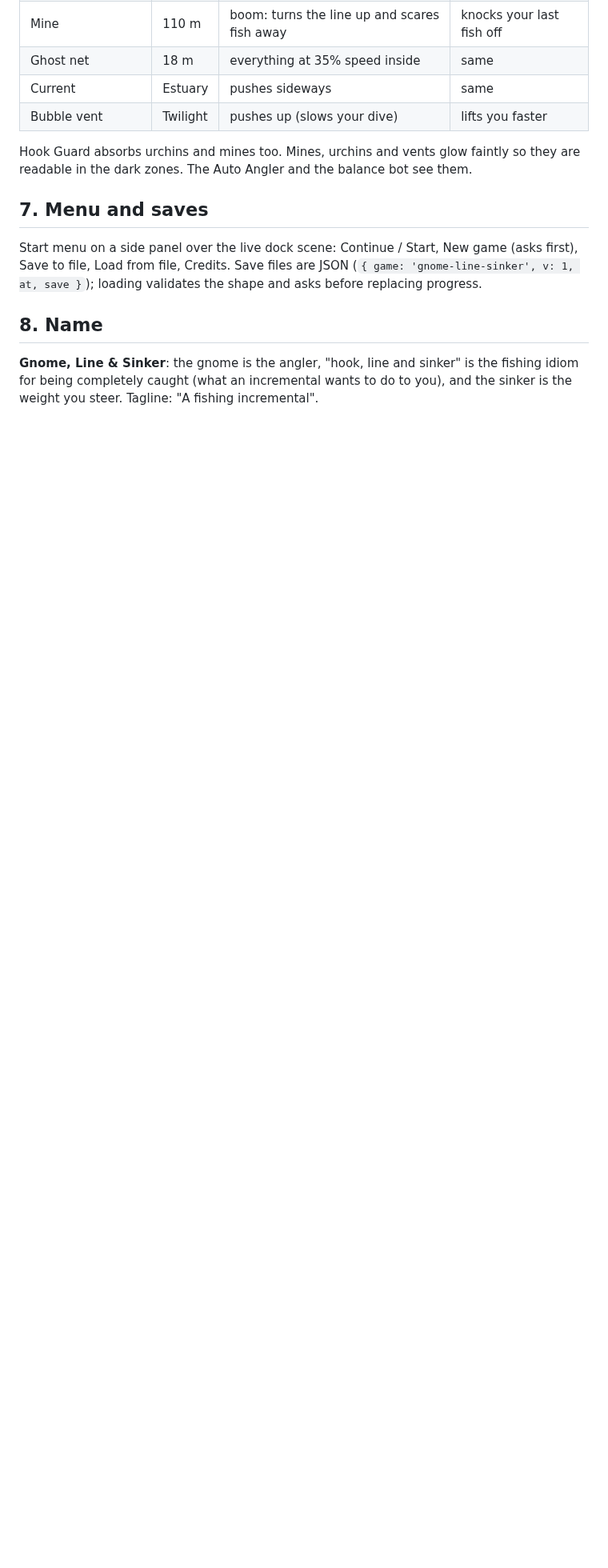
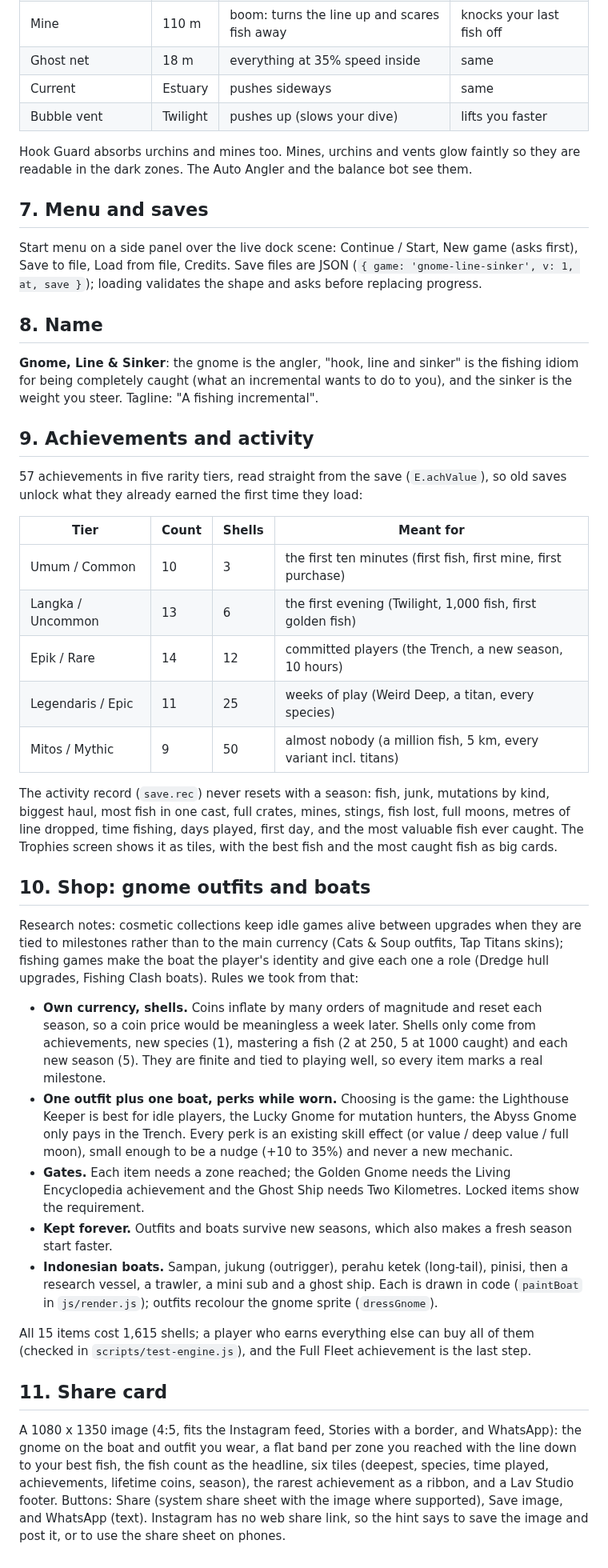
Before and after one commit to Lav-Studio-Org/gnome-line-sinkers, a Markdown page: docs/DESIGN.md, the part around the change. Shown at 80% size. Drawn GitHub-style; blank space fills up the shorter version.

```diff
--- a/docs/DESIGN.md
+++ b/docs/DESIGN.md
@@ -105,3 +105,57 @@ replacing progress.
 **Gnome, Line & Sinker**: the gnome is the angler, "hook, line and sinker" is the fishing idiom
 for being completely caught (what an incremental wants to do to you), and the sinker is the
 weight you steer. Tagline: "A fishing incremental".
+
+## 9. Achievements and activity
+
+57 achievements in five rarity tiers, read straight from the save (`E.achValue`), so old saves
+unlock what they already earned the first time they load:
+
+| Tier | Count | Shells | Meant for |
+|---|---|---|---|
+| Umum / Common | 10 | 3 | the first ten minutes (first fish, first mine, first purchase) |
+| Langka / Uncommon | 13 | 6 | the first evening (Twilight, 1,000 fish, first golden fish) |
+| Epik / Rare | 14 | 12 | committed players (the Trench, a new season, 10 hours) |
+| Legendaris / Epic | 11 | 25 | weeks of play (Weird Deep, a titan, every species) |
+| Mitos / Mythic | 9 | 50 | almost nobody (a million fish, 5 km, every variant incl. titans) |
+
+The activity record (`save.rec`) never resets with a season: fish, junk, mutations by kind,
+biggest haul, most fish in one cast, full crates, mines, stings, fish lost, full moons, metres of
+line dropped, time fishing, days played, first day, and the most valuable fish ever caught. The
+Trophies screen shows it as tiles, with the best fish and the most caught fish as big cards.
+
+## 10. Shop: gnome outfits and boats
+
+Research notes: cosmetic collections keep idle games alive between upgrades when they are tied
+to milestones rather than to the main currency (Cats & Soup outfits, Tap Titans skins); fishing
+games make the boat the player's identity and give each one a role (Dredge hull upgrades,
+Fishing Clash boats). Rules we took from that:
+
+- **Own currency, shells.** Coins inflate by many orders of magnitude and reset each season, so
+  a coin price would be meaningless a week later. Shells only come from achievements, new
+  species (1), mastering a fish (2 at 250, 5 at 1000 caught) and each new season (5). They are
+  finite and tied to playing well, so every item marks a real milestone.
+- **One outfit plus one boat, perks while worn.** Choosing is the game: the Lighthouse Keeper is
+  best for idle players, the Lucky Gnome for mutation hunters, the Abyss Gnome only pays in the
+  Trench. Every perk is an existing skill effect (or value / deep value / full moon), small
+  enough to be a nudge (+10 to 35%) and never a new mechanic.
+- **Gates.** Each item needs a zone reached; the Golden Gnome needs the Living Encyclopedia
+  achievement and the Ghost Ship needs Two Kilometres. Locked items show the requirement.
+- **Kept forever.** Outfits and boats survive new seasons, which also makes a fresh season
+  start faster.
+- **Indonesian boats.** Sampan, jukung (outrigger), perahu ketek (long-tail), pinisi, then a
+  research vessel, a trawler, a mini sub and a ghost ship. Each is drawn in code
+  (`paintBoat` in `js/render.js`); outfits recolour the gnome sprite (`dressGnome`).
+
+All 15 items cost 1,615 shells; a player who earns everything else can buy all of them (checked
+in `scripts/test-engine.js`), and the Full Fleet achievement is the last step.
+
+## 11. Share card
+
+A 1080 x 1350 image (4:5, fits the Instagram feed, Stories with a border, and WhatsApp): the
+gnome on the boat and outfit you wear, a flat band per zone you reached with the line down to
+your best fish, the fish count as the headline, six tiles (deepest, species, time played,
+achievements, lifetime coins, season), the rarest achievement as a ribbon, and a Lav Studio
+footer. Buttons: Share (system share sheet with the image where supported), Save image, and
+WhatsApp (text). Instagram has no web share link, so the hint says to save the image and post
+it, or to use the share sheet on phones.
```
Also changed, not shown: README.md (+9 -0 lines), docs/BALANCE.md (+29 -4 lines), docs/screenshots/share-card.png (added), docs/screenshots/shop.png (added), docs/screenshots/trophies.png (added), 11 other files.
